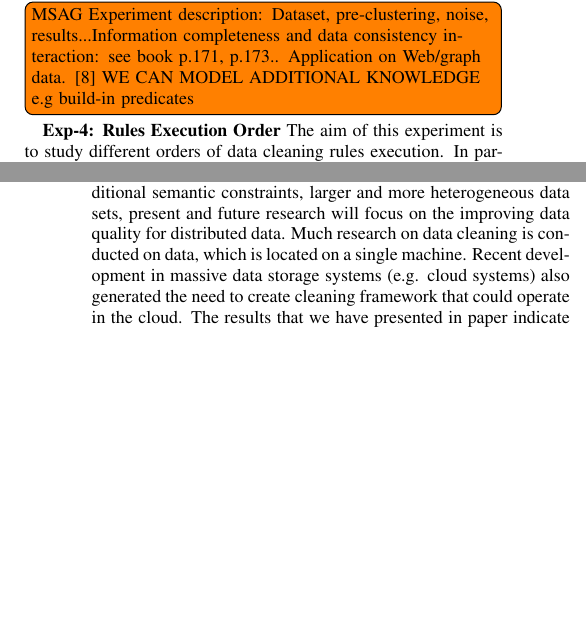
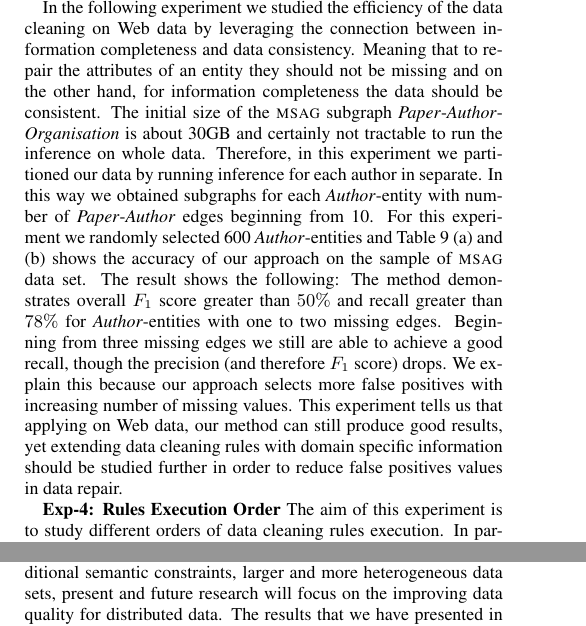
Before and after one commit to visenger/srl-for-data-cleaning-paper, a LaTeX paper (sigproc_mka.tex, which reads conclusion.tex, experiments.tex): two parts of the columns of pages 9 and 11 of 12, joined at a grey line, cut at the place of the change, the shorter picture padded with empty space. Compiled offline with pdfLaTeX.

Commit message:
section 5 first draft

```diff
--- a/conclusion.tex
+++ b/conclusion.tex
@@ -4,4 +4,4 @@
 %%%%%%%%%%%%%%%%%%%%%%%%%%%%%%%%%%%%%%%%%%%%%%%%%%%%%%%%%%%%%%%%%%%%%%%%
 \section{Conclusion and Future Work}
 \label{sec:conclusion}
-In this paper, we presented a declarative data-cleaning approach based on Statistical Relational Learning and probabilistic inference. Generally, data quality rules represent relationships between attributes in the database schema and these rules are mainly based on functional dependencies on top of a database schema. We demonstrated how such functional dependencies, expressed as first-order logic formulas, can be translated into probabilistic logical languages, allowing us to reason over inconsistencies or duplicates in a probabilistic way. Our proposed approach allows the usage of probabilistic joint inference over interleaved data cleaning rules to improve data quality. By using a declarative probabilistic-logical formalism such as Markov Logic, we are potentially able to incorporate more semantic constraints (latent semantic factors) and therefore extend traditional data quality rules. We are currently extending the algorithm to massive data set settings and preliminary results are encouraging. With regards to experimenting with modeling additional semantic constraints, larger and more heterogeneous data sets, present and future research will focus on the improving data quality for distributed data. Much research on data cleaning is conducted on data, which is located on a single machine. Recent development in massive data storage systems (e.g. cloud systems) also generated the need to create cleaning framework that could operate in the cloud. The results that we have presented in paper indicate that taking a holistic view on data cleaning and that modeling this intuition within a Markov Logic framework is a feasible and effective means to create data cleaning systems.
+In this paper, we presented a declarative data-cleaning approach based on Statistical Relational Learning and probabilistic inference. Generally, data quality rules represent relationships between attributes in the database schema and these rules are mainly based on functional dependencies on top of a database schema. We demonstrated how such functional dependencies, expressed as first-order logic formulas, can be translated into probabilistic logical languages, allowing us to reason over inconsistencies or duplicates in a probabilistic way. Our proposed approach allows the usage of probabilistic joint inference over interleaved data cleaning rules to improve data quality. By using a declarative probabilistic-logical formalism such as Markov Logic, we are potentially able to incorporate more semantic constraints (latent semantic factors) and therefore extend traditional data quality rules. We are currently extending the algorithm to massive data set settings and preliminary results are encouraging. With regards to experimenting with modeling additional semantic constraints, larger and more heterogeneous data sets, present and future research will focus on the improving data quality for distributed data. The results that we have presented in paper indicate that taking a holistic view on data cleaning and that modeling this intuition within a Markov Logic framework is a feasible and effective means to create data cleaning systems.
--- a/experiments.tex
+++ b/experiments.tex
@@ -472,10 +473,11 @@ This experiment tells us that the joint modeling and joint inference on detectio
 
  \\ %\hline
 \end{tabular}
-\caption{(a) \textsc{msag} cleaning: Recall and F1 values; (b) \textsc{msag} Experiments} \label{tab:msag}
+\caption{(a) \textsc{msag} cleaning: Recall and F1 values; (b) \textsc{msag} Experiments}
+\label{tab:msag}
 \end{table*}
 
-\todo[inline]{MSAG Experiment description: Dataset, pre-clustering, noise, results...Information completeness and data consistency interaction: see book p.171, p.173.. Application on Web/graph data. \cite{Chen2009extended} WE CAN MODEL ADDITIONAL KNOWLEDGE e.g build-in predicates }
+In the following experiment we studied the efficiency of the data cleaning on Web data by leveraging the connection between information completeness and data consistency. Meaning that to repair the attributes of an entity they should not be missing and on the other hand, for information completeness the data should be consistent. The initial size of the \textsc{msag} subgraph \textit{Paper}-\textit{Author}-\textit{Organisation} is about 30GB and certainly not tractable to run the inference on whole data. Therefore, in this experiment we partitioned our data by running inference for each author in separate. In this way we obtained subgraphs for each \textit{Author}-entity with number of \textit{Paper}-\textit{Author} edges beginning from 10. For this experiment we randomly selected 600 \textit{Author}-entities and Table \ref{tab:msag} (a) and (b) shows the accuracy of our approach on the sample of \textsc{msag} data set. The result shows the following: The method demonstrates overall $F_1$ score greater than $50\%$ and recall greater than $78\%$ for \textit{Author}-entities with one to two missing edges. Beginning from three missing edges we still are able to achieve a good recall, though the precision (and therefore $F_1$ score) drops. We explain this because our approach selects more false positives with increasing number of missing values. This experiment tells us that applying on Web data, our method can still produce good results, yet extending data cleaning rules with domain specific information should be studied further in order to reduce false positives values in data repair.
 
 \textbf{Exp-4: Rules Execution Order}
 %\todo[inline]{Execution order experiment description:  Dataset, method, results... Handling deduplication and accuaracy issues interaction}
```
Also changed, not shown: img/graph01.png, experiments.tex (1 more changed lines).
